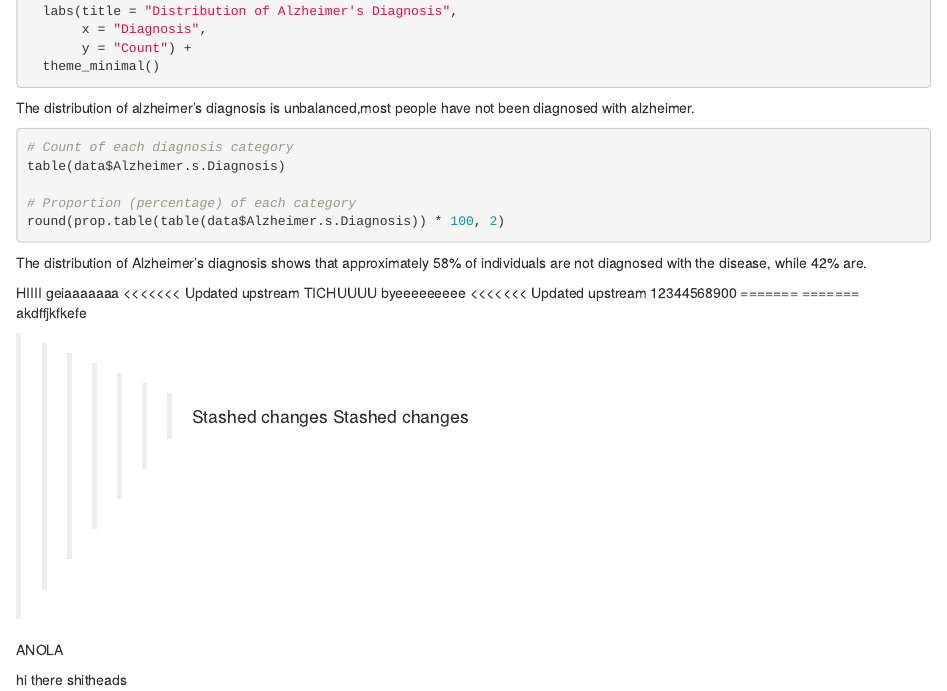
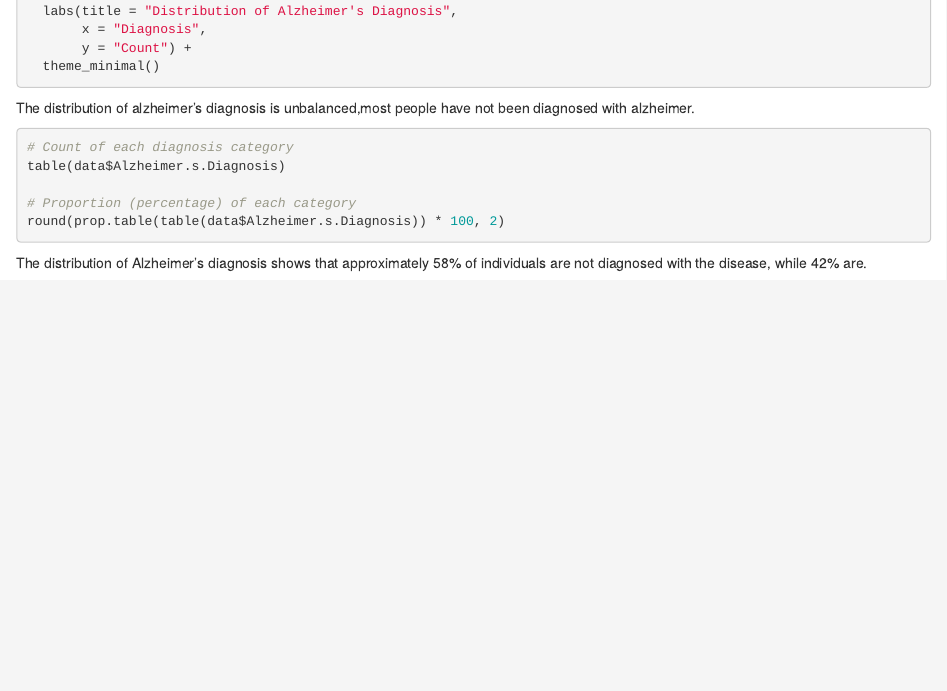
Before and after one commit to ilianafrantzia/Alzheimer-project, an R Markdown document (first.Rmd): the page in a window 1100 px wide, from 5070 px down. Rendered offline with R 4.5, knitr and Pandoc, with nearby package versions; the code chunks are not run, so their results and figures are left out.

Commit message:
Add files via upload

````diff
--- a/first.Rmd
+++ b/first.Rmd
@@ -349,22 +349,3 @@ table(data$Alzheimer.s.Diagnosis)
 round(prop.table(table(data$Alzheimer.s.Diagnosis)) * 100, 2)
 ```
 The distribution of Alzheimer’s diagnosis shows that approximately 58% of individuals are not diagnosed with the disease, while 42% are.
-
-HIIII
-geiaaaaaaa
-<<<<<<< Updated upstream
-TICHUUUU
-byeeeeeeeee
-<<<<<<< Updated upstream
-12344568900
-=======
-=======
-akdffjkfkefe
-
->>>>>>> Stashed changes
->>>>>>> Stashed changes
-
-
-ANOLA
-
-hi there shitheads
````
